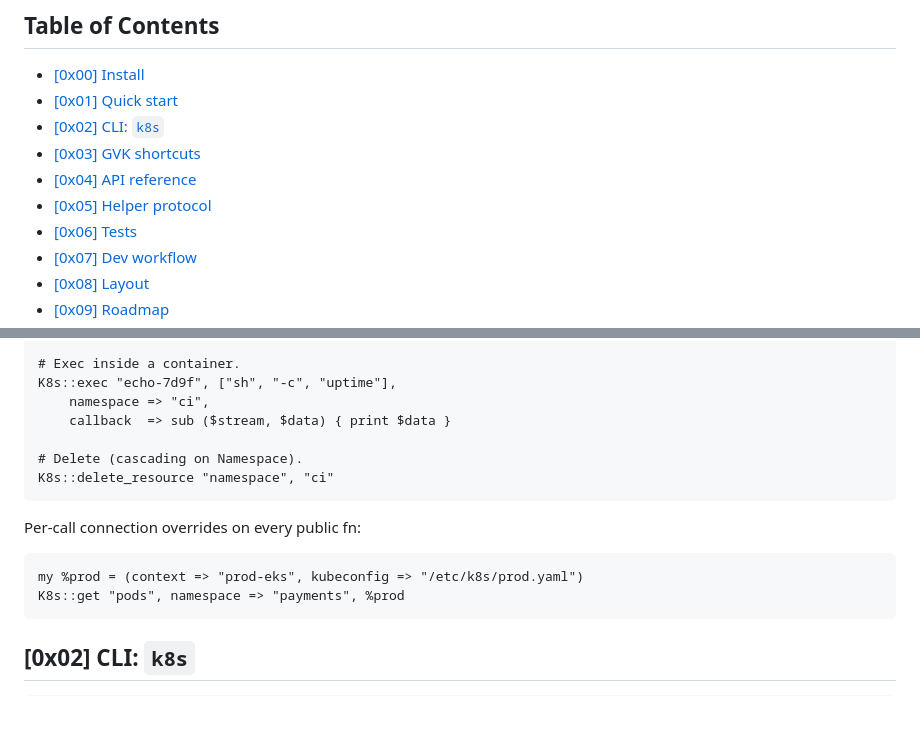
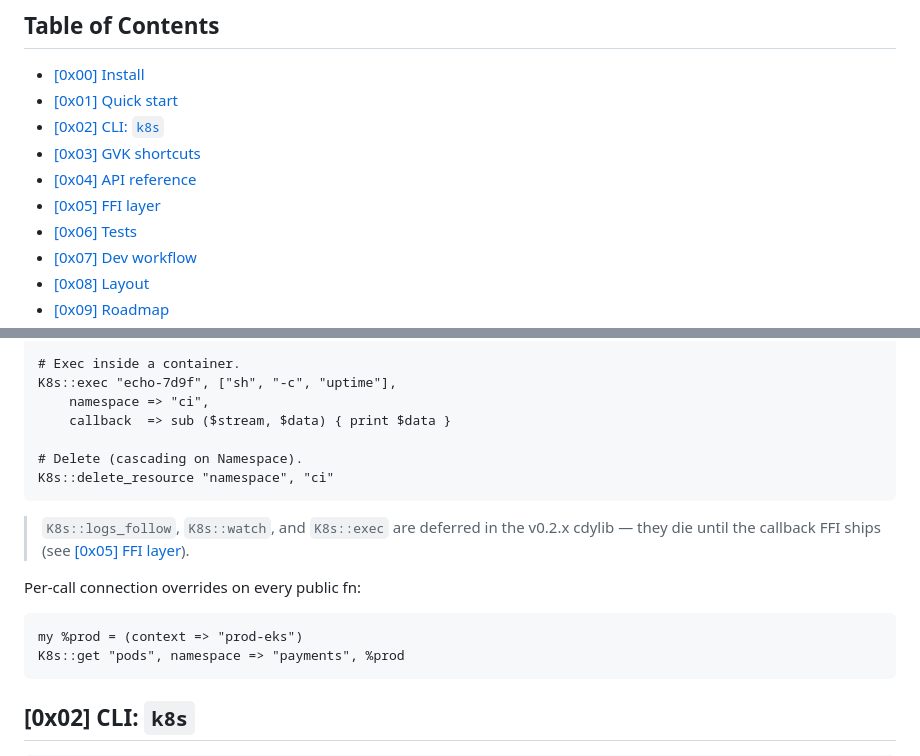
Before and after one commit to MenkeTechnologies/stryke-k8s, a Markdown page: README.md, 2 parts joined by grey strips. Drawn GitHub-style; blank space fills up the shorter version.

````diff
--- a/README.md
+++ b/README.md
@@ -31,7 +31,7 @@ minikube, EKS, GKE, AKS, OpenShift, vanilla). Opt-in package tier.
 - [\[0x02\] CLI: `k8s`](#0x02-cli-k8s)
 - [\[0x03\] GVK shortcuts](#0x03-gvk-shortcuts)
 - [\[0x04\] API reference](#0x04-api-reference)
-- [\[0x05\] Helper protocol](#0x05-helper-protocol)
+- [\[0x05\] FFI layer](#0x05-ffi-layer)
 - [\[0x06\] Tests](#0x06-tests)
 - [\[0x07\] Dev workflow](#0x07-dev-workflow)
 - [\[0x08\] Layout](#0x08-layout)
@@ -141,10 +133,14 @@ K8s::exec "echo-7d9f", ["sh", "-c", "uptime"],
 K8s::delete_resource "namespace", "ci"
 ```
 
+> `K8s::logs_follow`, `K8s::watch`, and `K8s::exec` are deferred in the
+> v0.2.x cdylib — they die until the callback FFI ships (see
+> [\[0x05\] FFI layer](#0x05-ffi-layer)).
+
 Per-call connection overrides on every public fn:
 
 ```stryke
-my %prod = (context => "prod-eks", kubeconfig => "/etc/k8s/prod.yaml")
+my %prod = (context => "prod-eks")
 K8s::get "pods", namespace => "payments", %prod
 ```
 
````
Also changed, not shown: other parts of README.md (+14 -23 lines).
